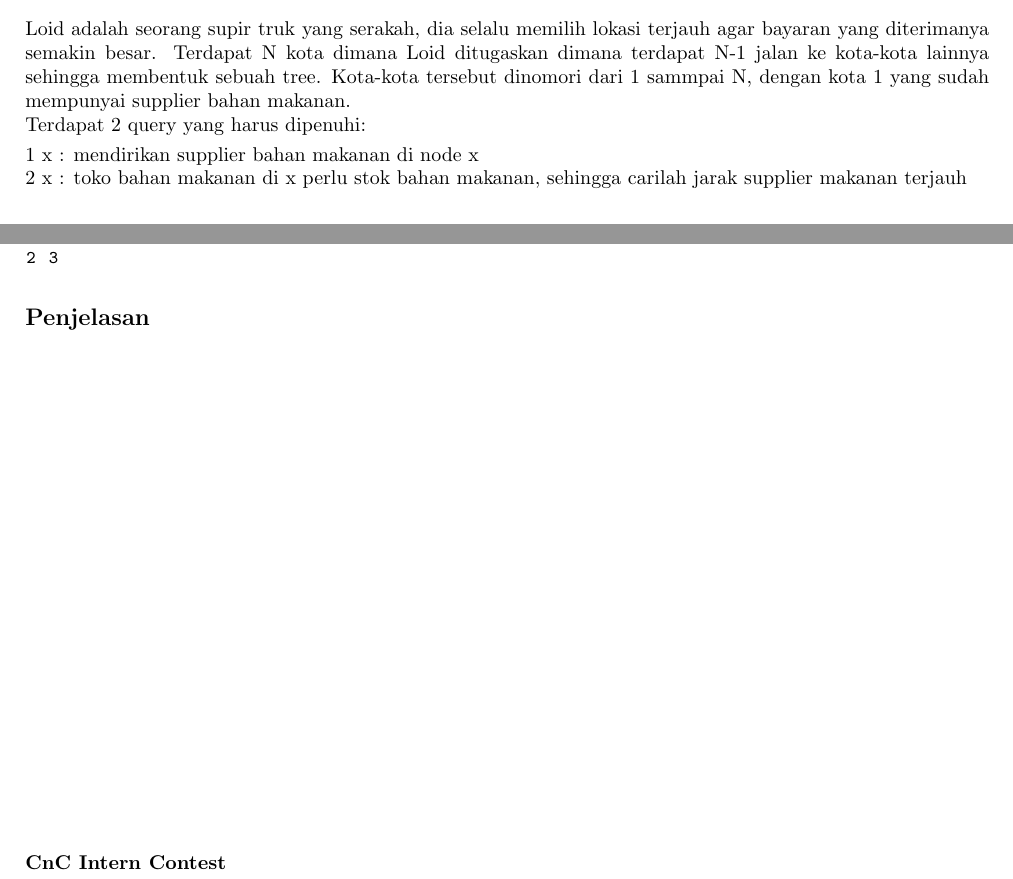
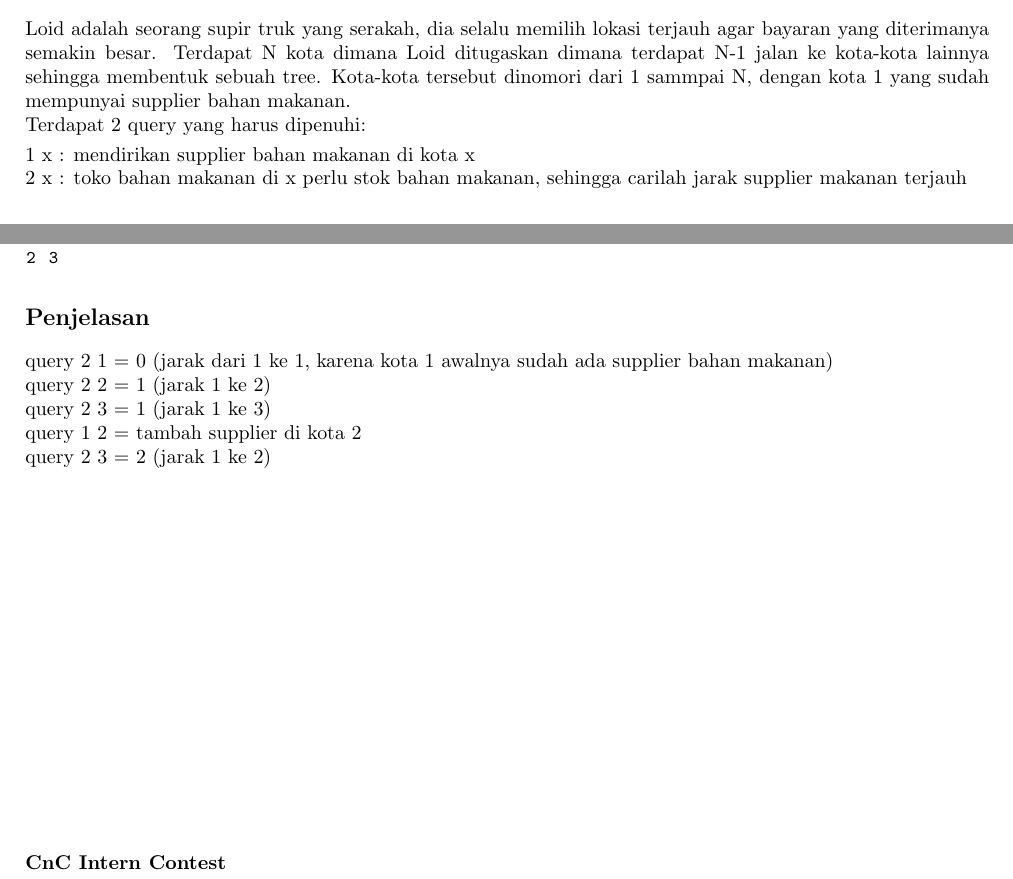
Before and after one commit to DewanaGustavus/Projek-Intern-CnC, a LaTeX document (Soal/Graph-Centroid/statement.tex): two parts of the page, joined at a grey line, cut so that both start at the same text. Compiled offline with pdfLaTeX.

Commit message:
revisi statement centroid

```diff
--- a/Soal/Graph-Centroid/statement.tex
+++ b/Soal/Graph-Centroid/statement.tex
@@ -60,7 +60,7 @@
 Loid adalah seorang supir truk yang serakah, dia selalu memilih lokasi terjauh agar bayaran yang diterimanya semakin besar. Terdapat N kota dimana Loid ditugaskan dimana terdapat N-1 jalan ke kota-kota lainnya sehingga membentuk sebuah tree. Kota-kota tersebut dinomori dari 1 sammpai N, dengan kota 1 yang sudah mempunyai supplier bahan makanan. \\
 Terdapat 2 query yang harus dipenuhi:
 
-\\ 1 x : mendirikan supplier bahan makanan di node x
+\\ 1 x : mendirikan supplier bahan makanan di kota x
 \\ 2 x : toko bahan makanan di x perlu stok bahan makanan, sehingga carilah jarak supplier makanan terjauh
 
 
@@ -95,7 +95,11 @@ Tuliskan satu baris yang berisi total seluruh query 2, jika tidak ada query 2 ma
 \end{multicols}
 
 \subsection*{Penjelasan}
-
+query 2 1 = 0 (jarak dari 1 ke 1, karena kota 1 awalnya sudah ada supplier bahan makanan)\\
+query 2 2 = 1 (jarak 1 ke 2)\\
+query 2 3 = 1 (jarak 1 ke 3)\\
+query 1 2 = tambah supplier di kota 2\\
+query 2 3 = 2 (jarak 1 ke 2)
 
 \pagebreak
 
```
Also changed, not shown: Soal/Graph-Centroid/statement.pdf, Soal/Graph-Centroid/statement.tex (4 more changed lines).
